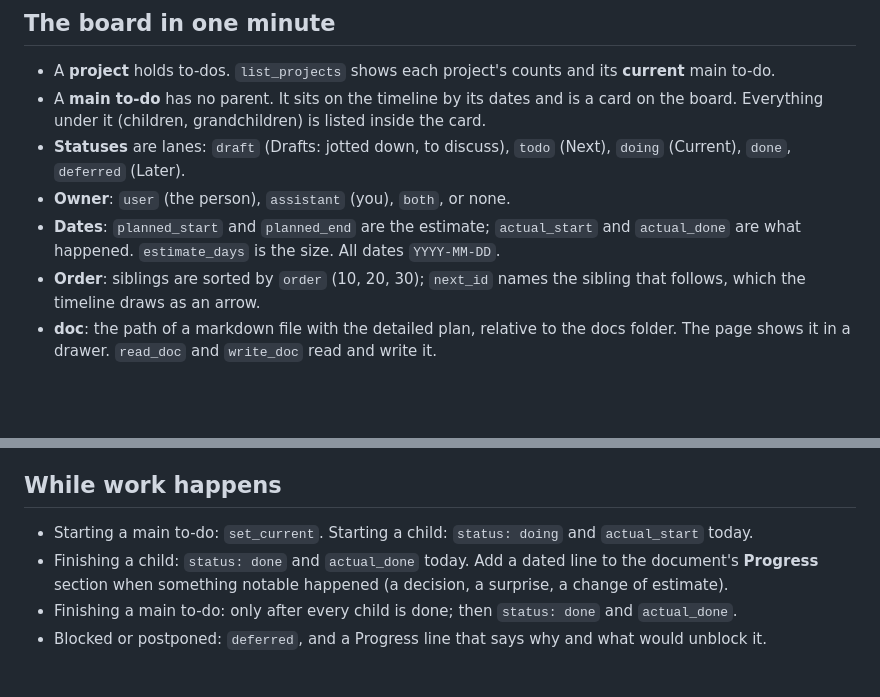
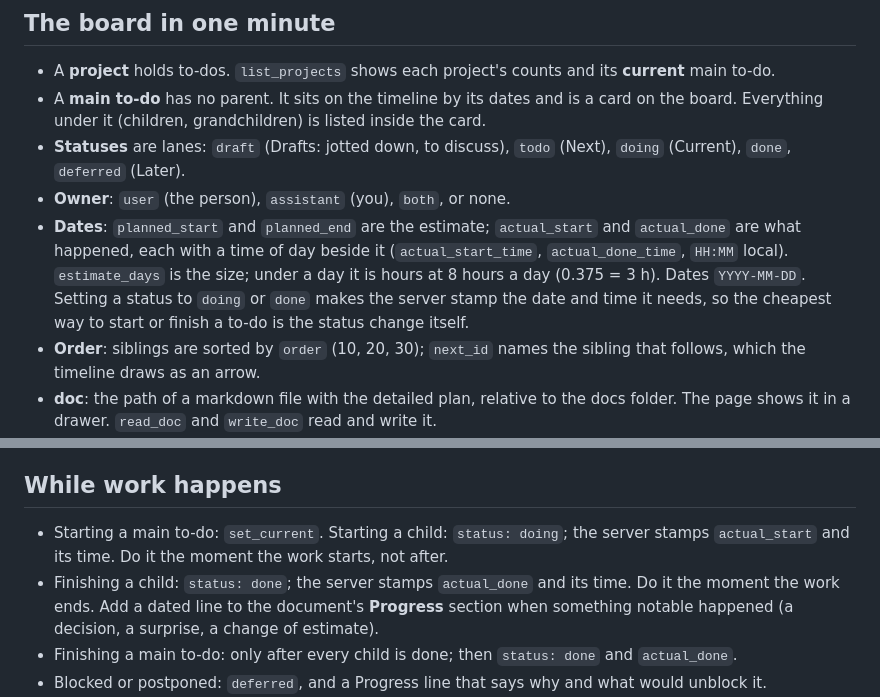
Before and after one commit to nidheesh1994/projecttodo, a Markdown page: PLAYBOOK.md, 2 parts joined by grey strips. GitHub-like rendering; blank space fills up the shorter version.

```diff
--- a/PLAYBOOK.md
+++ b/PLAYBOOK.md
@@ -15,7 +15,11 @@ on the to-do board, call `get_playbook` and follow it.*
   `doing` (Current), `done`, `deferred` (Later).
 - **Owner**: `user` (the person), `assistant` (you), `both`, or none.
 - **Dates**: `planned_start` and `planned_end` are the estimate; `actual_start` and
-  `actual_done` are what happened. `estimate_days` is the size. All dates `YYYY-MM-DD`.
+  `actual_done` are what happened, each with a time of day beside it
+  (`actual_start_time`, `actual_done_time`, `HH:MM` local). `estimate_days` is the
+  size; under a day it is hours at 8 hours a day (0.375 = 3 h). Dates `YYYY-MM-DD`.
+  Setting a status to `doing` or `done` makes the server stamp the date and time it
+  needs, so the cheapest way to start or finish a to-do is the status change itself.
 - **Order**: siblings are sorted by `order` (10, 20, 30); `next_id` names the sibling
   that follows, which the timeline draws as an arrow.
 - **doc**: the path of a markdown file with the detailed plan, relative to the docs
@@ -76,9 +80,10 @@ When a to-do needs a plan (any main to-do; a child when it is big):
 
 ## While work happens
 
-- Starting a main to-do: `set_current`. Starting a child: `status: doing` and
-  `actual_start` today.
-- Finishing a child: `status: done` and `actual_done` today. Add a dated line to the
+- Starting a main to-do: `set_current`. Starting a child: `status: doing`; the server
+  stamps `actual_start` and its time. Do it the moment the work starts, not after.
+- Finishing a child: `status: done`; the server stamps `actual_done` and its time. Do it
+  the moment the work ends. Add a dated line to the
   document's **Progress** section when something notable happened (a decision, a
   surprise, a change of estimate).
 - Finishing a main to-do: only after every child is done; then `status: done` and
```
Also changed, not shown: README.md (+6 -1 lines), skills/projecttodo/SKILL.md (+4 -1 lines), docs/screenshots/board.png, docs/screenshots/draft.png, docs/screenshots/theme-midnight.png, docs/screenshots/theme-paper.png, 2 other files.
